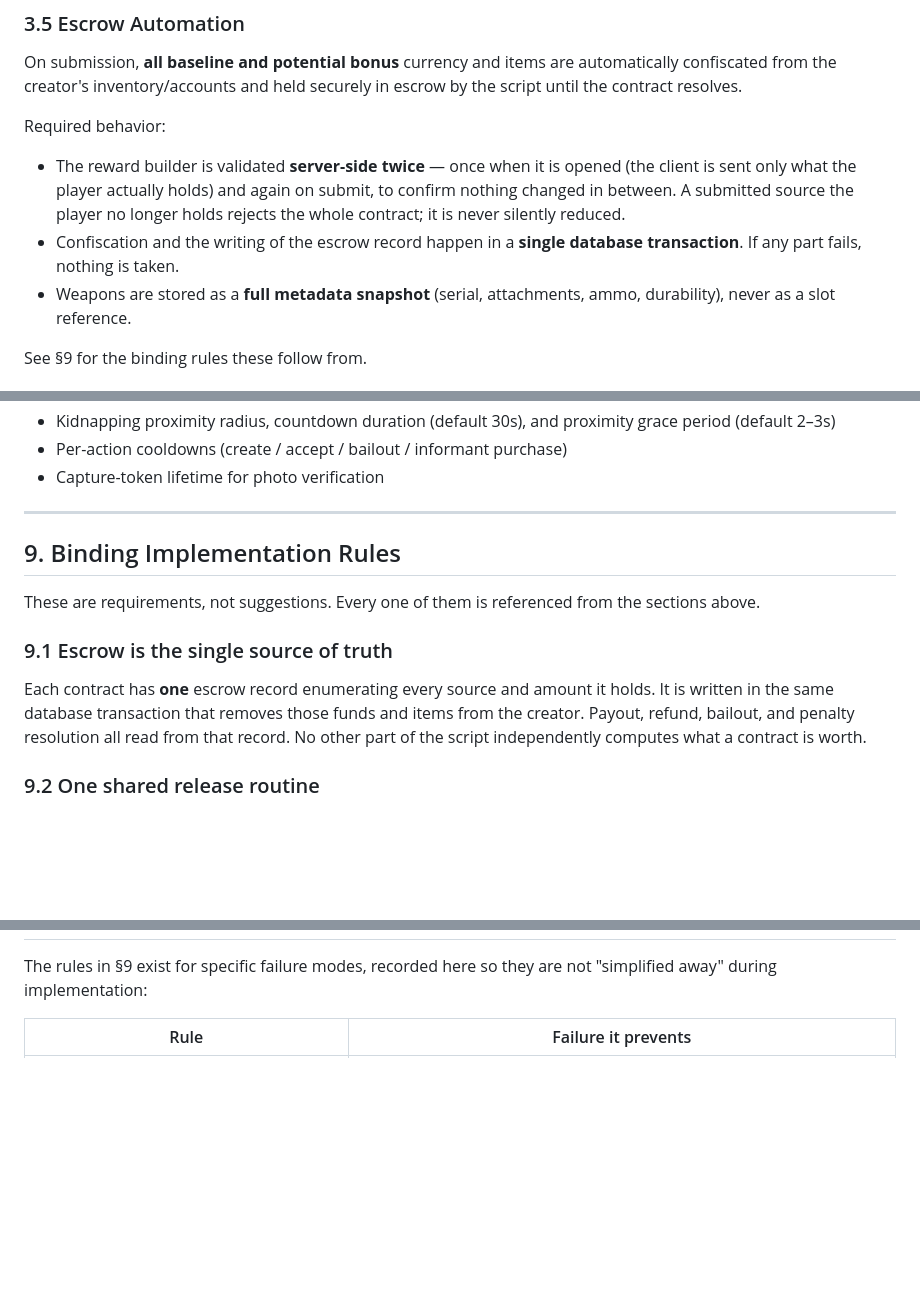
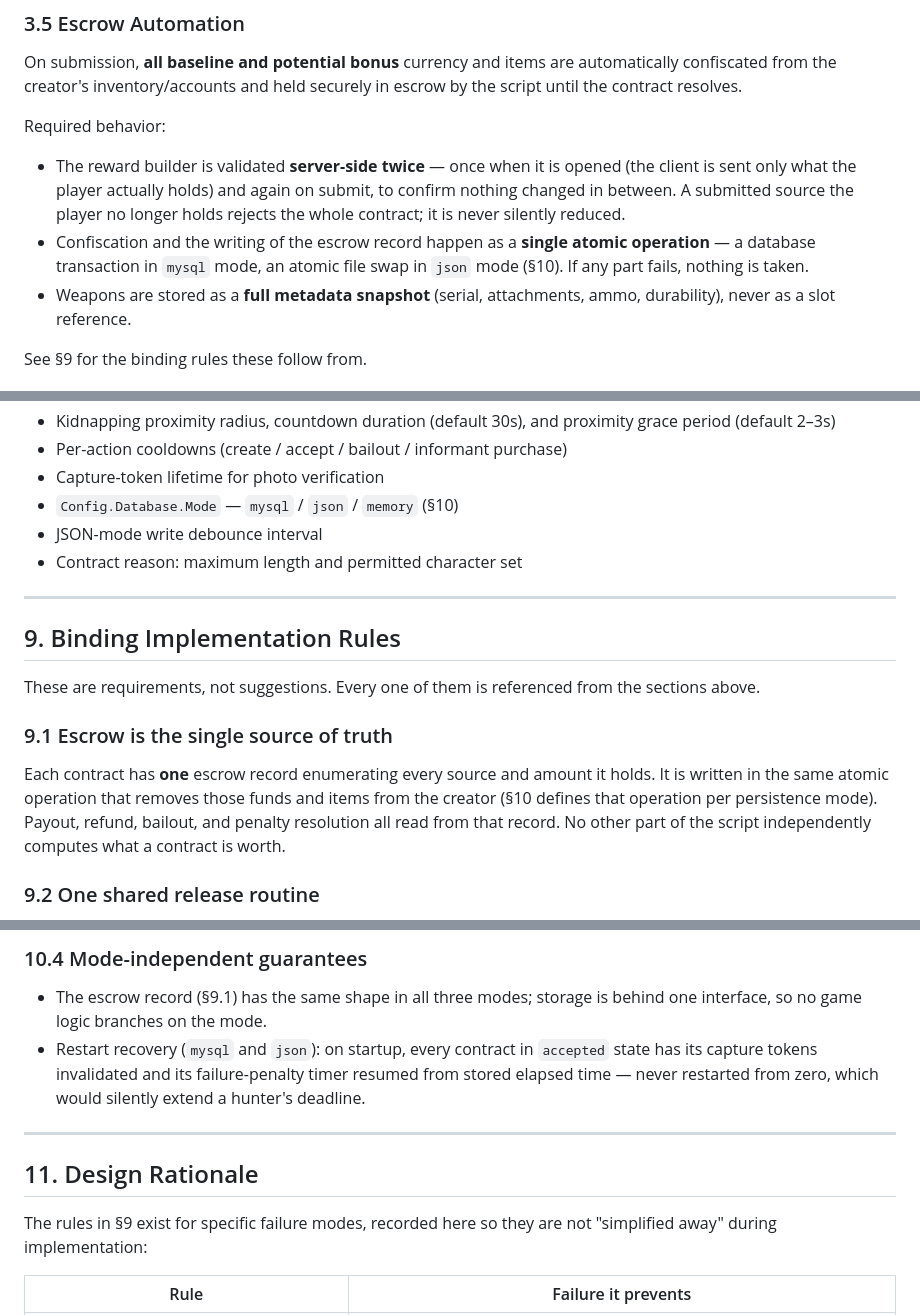
Before and after one commit to XxNightLordxX/bounty, a Markdown page: docs/bounty-hunter-app-spec.md, 3 parts joined by grey strips. GitHub-like rendering; blank space fills up the shorter version.

```diff
--- a/docs/bounty-hunter-app-spec.md
+++ b/docs/bounty-hunter-app-spec.md
@@ -82,7 +82,7 @@ On submission, **all baseline and potential bonus** currency and items are autom
 Required behavior:
 
 - The reward builder is validated **server-side twice** — once when it is opened (the client is sent only what the player actually holds) and again on submit, to confirm nothing changed in between. A submitted source the player no longer holds rejects the whole contract; it is never silently reduced.
-- Confiscation and the writing of the escrow record happen in a **single database transaction**. If any part fails, nothing is taken.
+- Confiscation and the writing of the escrow record happen as a **single atomic operation** — a database transaction in `mysql` mode, an atomic file swap in `json` mode (§10). If any part fails, nothing is taken.
 - Weapons are stored as a **full metadata snapshot** (serial, attachments, ammo, durability), never as a slot reference.
 
 See §9 for the binding rules these follow from.
@@ -201,6 +201,9 @@ The following must be config-driven:
 - Kidnapping proximity radius, countdown duration (default 30s), and proximity grace period (default 2–3s)
 - Per-action cooldowns (create / accept / bailout / informant purchase)
 - Capture-token lifetime for photo verification
+- `Config.Database.Mode` — `mysql` / `json` / `memory` (§10)
+- JSON-mode write debounce interval
+- Contract reason: maximum length and permitted character set
 
 ---
 
@@ -209,7 +212,7 @@ The following must be config-driven:
 These are requirements, not suggestions. Every one of them is referenced from the sections above.
 
 ### 9.1 Escrow is the single source of truth
-Each contract has **one** escrow record enumerating every source and amount it holds. It is written in the same database transaction that removes those funds and items from the creator. Payout, refund, bailout, and penalty resolution all read from that record. No other part of the script independently computes what a contract is worth.
+Each contract has **one** escrow record enumerating every source and amount it holds. It is written in the same atomic operation that removes those funds and items from the creator (§10 defines that operation per persistence mode). Payout, refund, bailout, and penalty resolution all read from that record. No other part of the script independently computes what a contract is worth.
 
 ### 9.2 One shared release routine
 Bailout return, expiry refund, failure-penalty resolution, and hunter payout all call a single `releaseEscrow(contractId, recipient, portion)` function. Adding a new reward source means touching one function, so no source can be honored on one path and dropped on another.
@@ -242,3 +291,11 @@ Active contracts plus the last 10 completed contracts per player. Verification p
+### 10.4 Mode-independent guarantees
+
+- The escrow record (§9.1) has the same shape in all three modes; storage is behind one interface, so no game logic branches on the mode.
+- Restart recovery (`mysql` and `json`): on startup, every contract in `accepted` state has its capture tokens invalidated and its failure-penalty timer resumed from stored elapsed time — never restarted from zero, which would silently extend a hunter's deadline.
+
+---
+
+## 11. Design Rationale
 
 The rules in §9 exist for specific failure modes, recorded here so they are not "simplified away" during implementation:
 
```
Also changed, not shown: other parts of docs/bounty-hunter-app-spec.md (+48 -2 lines).
